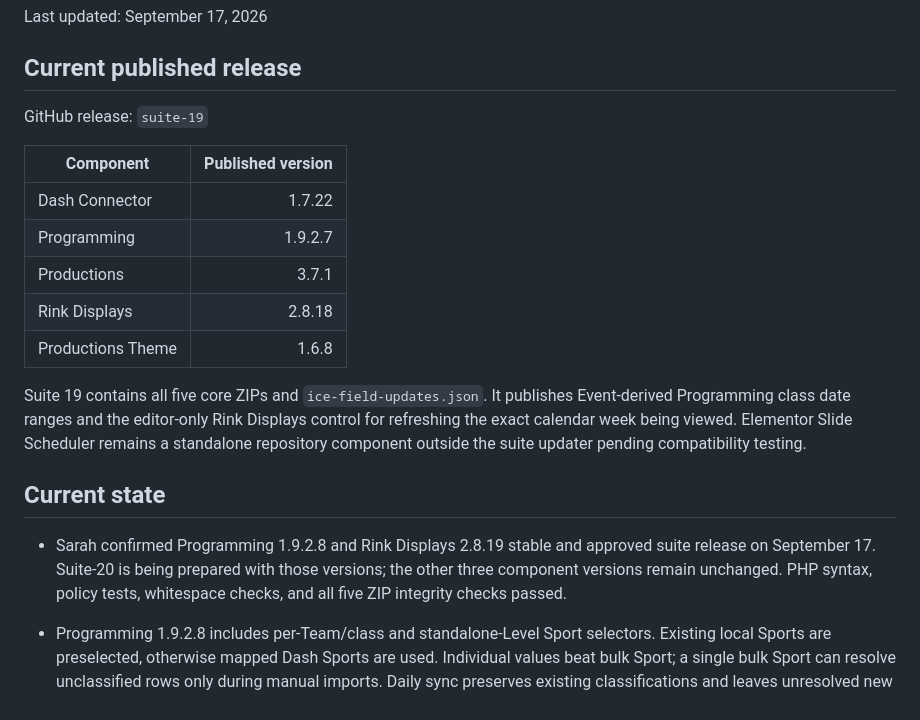
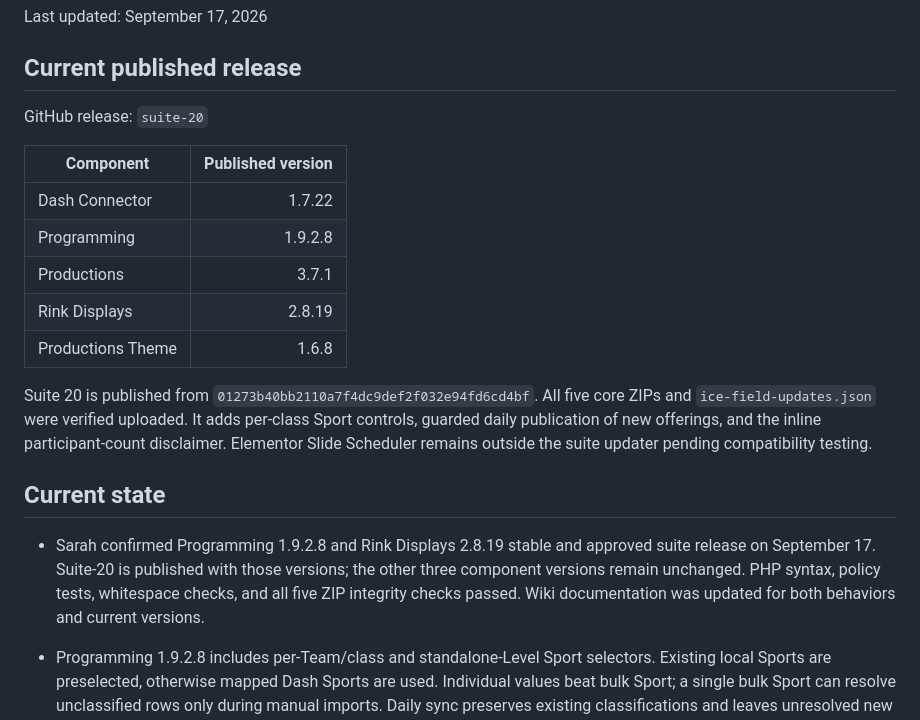
Before and after one commit to sarahspins/wordpress-plugins, a Markdown page: PROJECT-HANDOFF.md, the part around the change. GitHub-like rendering.

Commit message:
Record published suite-20 and completed milestone

```diff
--- a/PROJECT-HANDOFF.md
+++ b/PROJECT-HANDOFF.md
@@ -4,21 +4,21 @@ Last updated: September 17, 2026
 
 ## Current published release
 
-GitHub release: `suite-19`
+GitHub release: `suite-20`
 
 | Component | Published version |
 | --- | ---: |
 | Dash Connector | 1.7.22 |
-| Programming | 1.9.2.7 |
+| Programming | 1.9.2.8 |
 | Productions | 3.7.1 |
-| Rink Displays | 2.8.18 |
+| Rink Displays | 2.8.19 |
 | Productions Theme | 1.6.8 |
 
-Suite 19 contains all five core ZIPs and `ice-field-updates.json`. It publishes Event-derived Programming class date ranges and the editor-only Rink Displays control for refreshing the exact calendar week being viewed. Elementor Slide Scheduler remains a standalone repository component outside the suite updater pending compatibility testing.
+Suite 20 is published from `01273b40bb2110a7f4dc9def2f032e94fd6cd4bf`. All five core ZIPs and `ice-field-updates.json` were verified uploaded. It adds per-class Sport controls, guarded daily publication of new offerings, and the inline participant-count disclaimer. Elementor Slide Scheduler remains outside the suite updater pending compatibility testing.
 
 ## Current state
 
-- Sarah confirmed Programming 1.9.2.8 and Rink Displays 2.8.19 stable and approved suite release on September 17. Suite-20 is being prepared with those versions; the other three component versions remain unchanged. PHP syntax, policy tests, whitespace checks, and all five ZIP integrity checks passed.
+- Sarah confirmed Programming 1.9.2.8 and Rink Displays 2.8.19 stable and approved suite release on September 17. Suite-20 is published with those versions; the other three component versions remain unchanged. PHP syntax, policy tests, whitespace checks, and all five ZIP integrity checks passed. Wiki documentation was updated for both behaviors and current versions.
 
 - Programming 1.9.2.8 includes per-Team/class and standalone-Level Sport selectors. Existing local Sports are preselected, otherwise mapped Dash Sports are used. Individual values beat bulk Sport; a single bulk Sport can resolve unclassified rows only during manual imports. Daily sync preserves existing classifications and leaves unresolved new offerings draft with Activity Log warnings.
 
```
Also changed, not shown: ice-field-programming/ROADMAP.md (+1 -1 lines).
